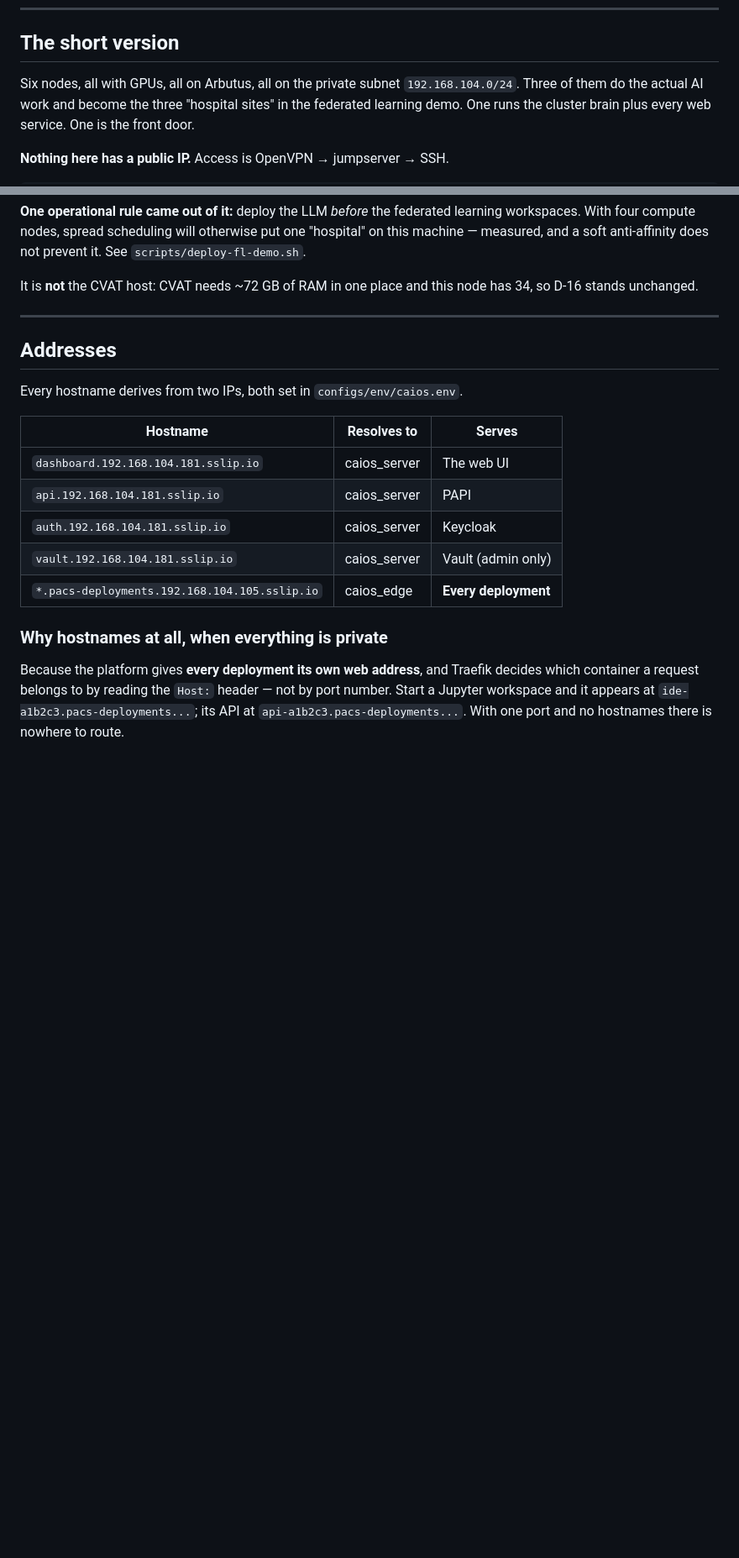
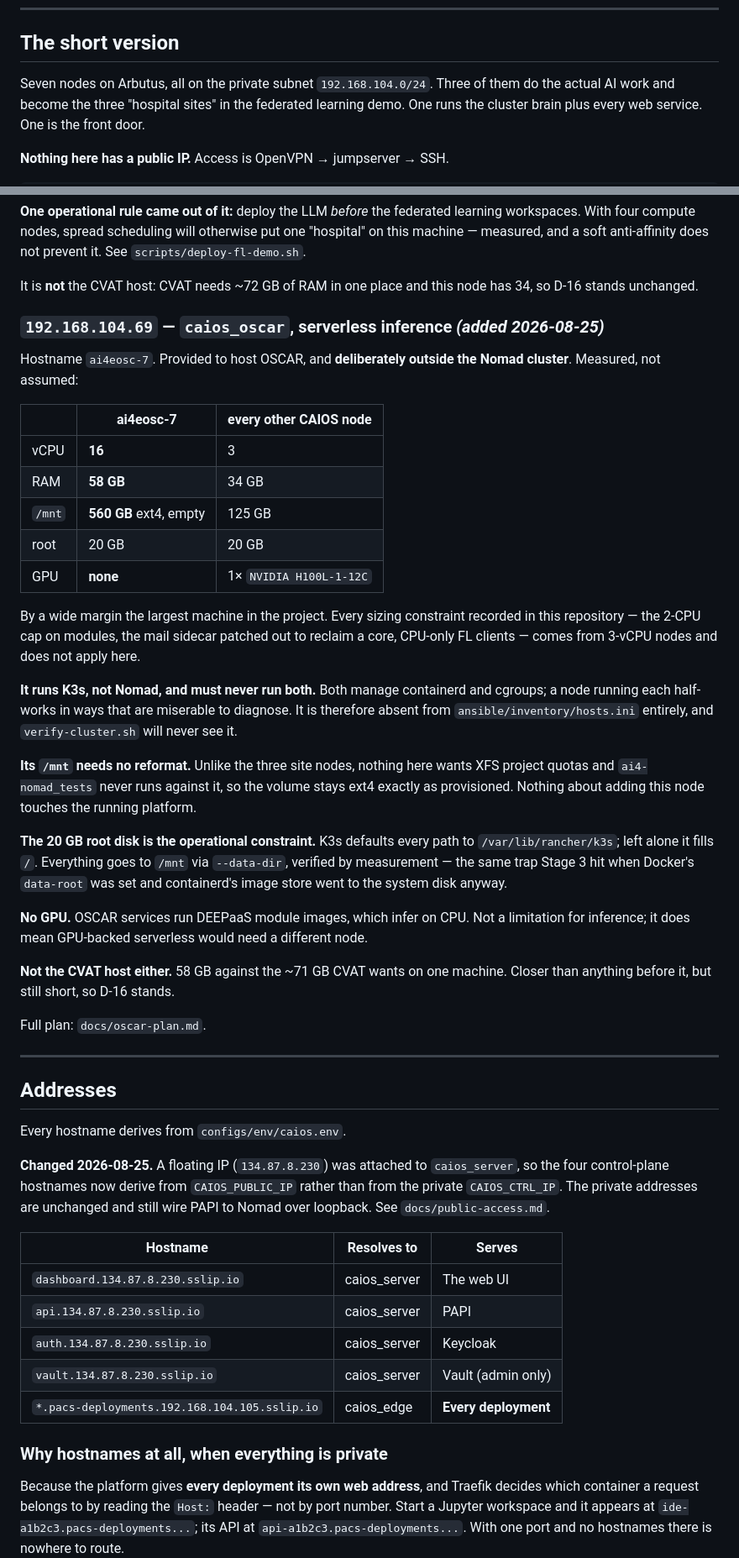
Before and after one commit to AlirezaAbedinii/CAIOS, a Markdown page: docs/infrastructure.md, 2 parts joined by grey strips. Shown at 84% size. Drawn GitHub-style; blank space fills up the shorter version.

```diff
--- a/docs/infrastructure.md
+++ b/docs/infrastructure.md
@@ -8,7 +8,7 @@ How the Compute Canada nodes are used, and why. Read this with
 
 ## The short version
 
-Six nodes, all with GPUs, all on Arbutus, all on the private subnet
+Seven nodes on Arbutus, all on the private subnet
 `192.168.104.0/24`. Three of them do the actual AI work and become the three
 "hospital sites" in the federated learning demo. One runs the cluster brain plus
 every web service. One is the front door.
@@ -173,18 +174,68 @@ prevent it. See `scripts/deploy-fl-demo.sh`.
 It is **not** the CVAT host: CVAT needs ~72 GB of RAM in one place and this node
 has 34, so D-16 stands unchanged.
 
+
+### `192.168.104.69` — `caios_oscar`, serverless inference  *(added 2026-08-25)*
+
+Hostname `ai4eosc-7`. Provided to host OSCAR, and **deliberately outside the
+Nomad cluster**. Measured, not assumed:
+
+| | ai4eosc-7 | every other CAIOS node |
+|---|---|---|
+| vCPU | **16** | 3 |
+| RAM | **58 GB** | 34 GB |
+| `/mnt` | **560 GB** ext4, empty | 125 GB |
+| root | 20 GB | 20 GB |
+| GPU | **none** | 1× `NVIDIA H100L-1-12C` |
+
+By a wide margin the largest machine in the project. Every sizing constraint
+recorded in this repository — the 2-CPU cap on modules, the mail sidecar
+patched out to reclaim a core, CPU-only FL clients — comes from 3-vCPU nodes
+and does not apply here.
+
+**It runs K3s, not Nomad, and must never run both.** Both manage containerd
+and cgroups; a node running each half-works in ways that are miserable to
+diagnose. It is therefore absent from `ansible/inventory/hosts.ini` entirely,
+and `verify-cluster.sh` will never see it.
+
+**Its `/mnt` needs no reformat.** Unlike the three site nodes, nothing here
+wants XFS project quotas and `ai4-nomad_tests` never runs against it, so the
+volume stays ext4 exactly as provisioned. Nothing about adding this node
+touches the running platform.
+
+**The 20 GB root disk is the operational constraint.** K3s defaults every path
+to `/var/lib/rancher/k3s`; left alone it fills `/`. Everything goes to `/mnt`
+via `--data-dir`, verified by measurement — the same trap Stage 3 hit when
+Docker's `data-root` was set and containerd's image store went to the system
+disk anyway.
+
+**No GPU.** OSCAR services run DEEPaaS module images, which infer on CPU. Not
+a limitation for inference; it does mean GPU-backed serverless would need a
+different node.
+
+**Not the CVAT host either.** 58 GB against the ~71 GB CVAT wants on one
+machine. Closer than anything before it, but still short, so D-16 stands.
+
+Full plan: `docs/oscar-plan.md`.
+
 ---
 
 ## Addresses
 
-Every hostname derives from two IPs, both set in `configs/env/caios.env`.
+Every hostname derives from `configs/env/caios.env`.
+
+**Changed 2026-08-25.** A floating IP (`134.87.8.230`) was attached to
+`caios_server`, so the four control-plane hostnames now derive from
+`CAIOS_PUBLIC_IP` rather than from the private `CAIOS_CTRL_IP`. The private
+addresses are unchanged and still wire PAPI to Nomad over loopback.
+See `docs/public-access.md`.
 
 | Hostname | Resolves to | Serves |
 |---|---|---|
-| `dashboard.192.168.104.181.sslip.io` | caios_server | The web UI |
-| `api.192.168.104.181.sslip.io` | caios_server | PAPI |
-| `auth.192.168.104.181.sslip.io` | caios_server | Keycloak |
-| `vault.192.168.104.181.sslip.io` | caios_server | Vault (admin only) |
+| `dashboard.134.87.8.230.sslip.io` | caios_server | The web UI |
+| `api.134.87.8.230.sslip.io` | caios_server | PAPI |
+| `auth.134.87.8.230.sslip.io` | caios_server | Keycloak |
+| `vault.134.87.8.230.sslip.io` | caios_server | Vault (admin only) |
 | `*.pacs-deployments.192.168.104.105.sslip.io` | caios_edge | **Every deployment** |
 
 ### Why hostnames at all, when everything is private
```
Also changed, not shown: other parts of docs/infrastructure.md (+1 -0 lines), docs/public-access.md (added, +351 -0 lines), docs/runbook.md (+32 -7 lines).
